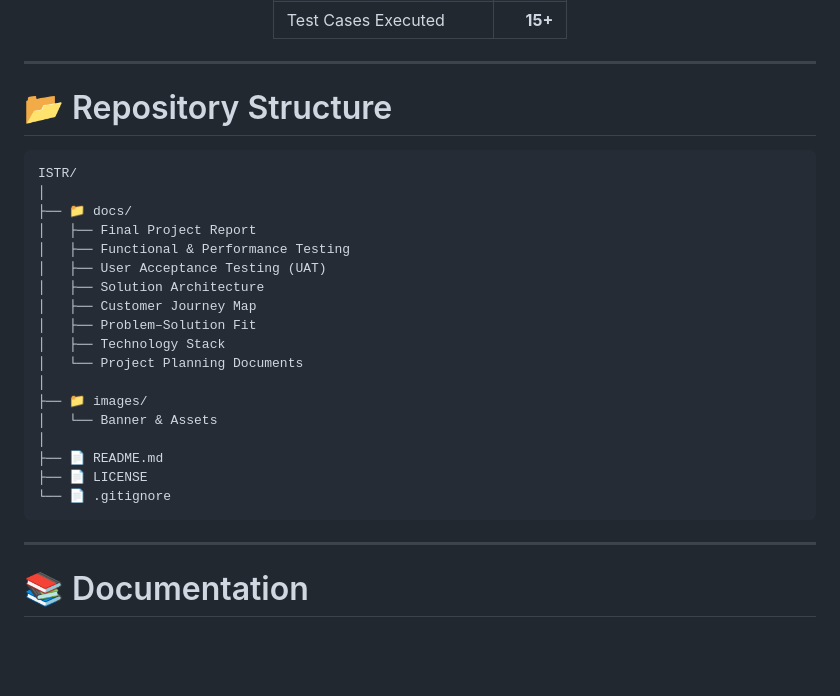
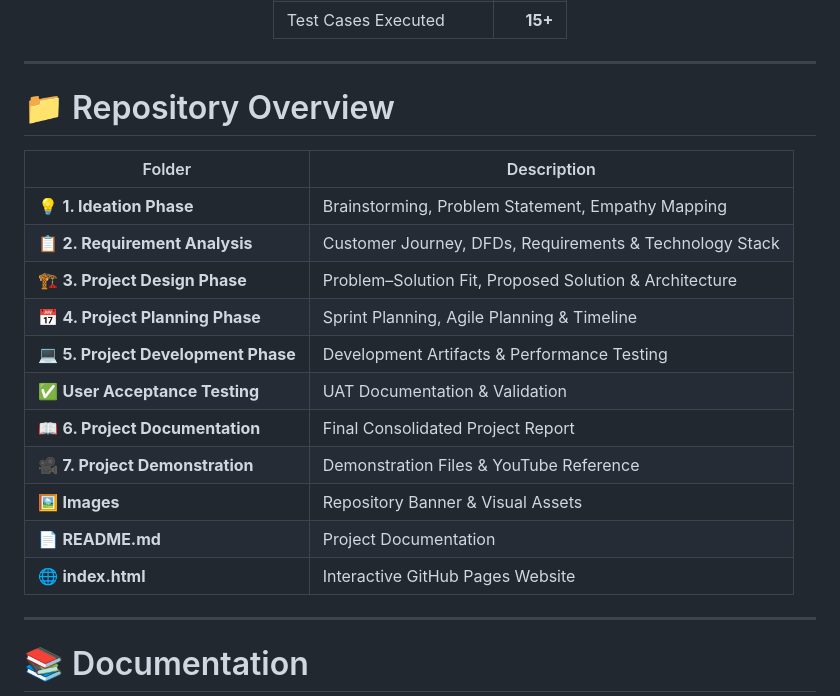
Before and after one commit to mdadilshariff/ISTR-MISSION-REQUEST-SYSTEM, a Markdown page: README.md, the part around one of its changes. Drawn GitHub-style; blank space fills up the shorter version.

Commit message:
Revise repository structure to table format
Updated repository structure section with a table format for better clarity and removed the old text representation.

````diff
--- a/README.md
+++ b/README.md
@@ -426,29 +426,21 @@ I
 </div>
 
 ---
-# 📂 Repository Structure
+# 📁 Repository Overview
 
-```text
-ISTR/
-│
-├── 📁 docs/
-│   ├── Final Project Report
-│   ├── Functional & Performance Testing
-│   ├── User Acceptance Testing (UAT)
-│   ├── Solution Architecture
-│   ├── Customer Journey Map
-│   ├── Problem–Solution Fit
-│   ├── Technology Stack
-│   └── Project Planning Documents
-│
-├── 📁 images/
-│   └── Banner & Assets
-│
-├── 📄 README.md
-├── 📄 LICENSE
-└── 📄 .gitignore
-```
-
+| Folder | Description |
+|---------|-------------|
+| 💡 **1. Ideation Phase** | Brainstorming, Problem Statement, Empathy Mapping |
+| 📋 **2. Requirement Analysis** | Customer Journey, DFDs, Requirements & Technology Stack |
+| 🏗️ **3. Project Design Phase** | Problem–Solution Fit, Proposed Solution & Architecture |
+| 📅 **4. Project Planning Phase** | Sprint Planning, Agile Planning & Timeline |
+| 💻 **5. Project Development Phase** | Development Artifacts & Performance Testing |
+| ✅ **User Acceptance Testing** | UAT Documentation & Validation |
+| 📖 **6. Project Documentation** | Final Consolidated Project Report |
+| 🎥 **7. Project Demonstration** | Demonstration Files & YouTube Reference |
+| 🖼️ **Images** | Repository Banner & Visual Assets |
+| 📄 **README.md** | Project Documentation |
+| 🌐 **index.html** | Interactive GitHub Pages Website |
 ---
 
 # 📚 Documentation
````
Also changed, not shown: other parts of README.md (+1 -1 lines).
